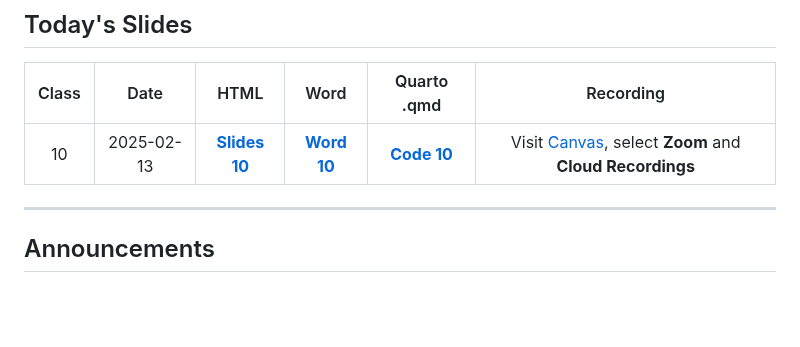
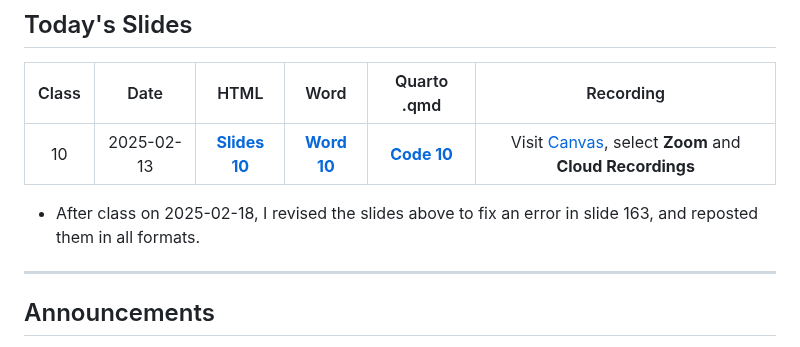
Before and after one commit to THOMASELOVE/432-classes-2025, a Markdown page: class10/README.md, the part around the change. Drawn GitHub-style; blank space fills up the shorter version.

```diff
--- a/class10/README.md
+++ b/class10/README.md
@@ -9,6 +9,9 @@ for everything | for deadlines | expectations | from Dr. Love | ways to get help
 Class | Date | HTML | Word | Quarto .qmd | Recording
 :---: | :--------: | :------: | :------: | :------: | :-------------:
 10 | 2025-02-13 | **[Slides 10](https://thomaselove.github.io/432-slides-2025/slides10.html)** | **[Word 10](https://thomaselove.github.io/432-slides-2025/slides10w.docx)** | **[Code 10](https://github.com/THOMASELOVE/432-slides-2025/blob/main/slides10.qmd)** | Visit [Canvas](https://canvas.case.edu/), select **Zoom** and **Cloud Recordings**
+
+- After class on 2025-02-18, I revised the slides above to fix an error in slide 163, and reposted them in all formats.
+
 
 ---
 
```
